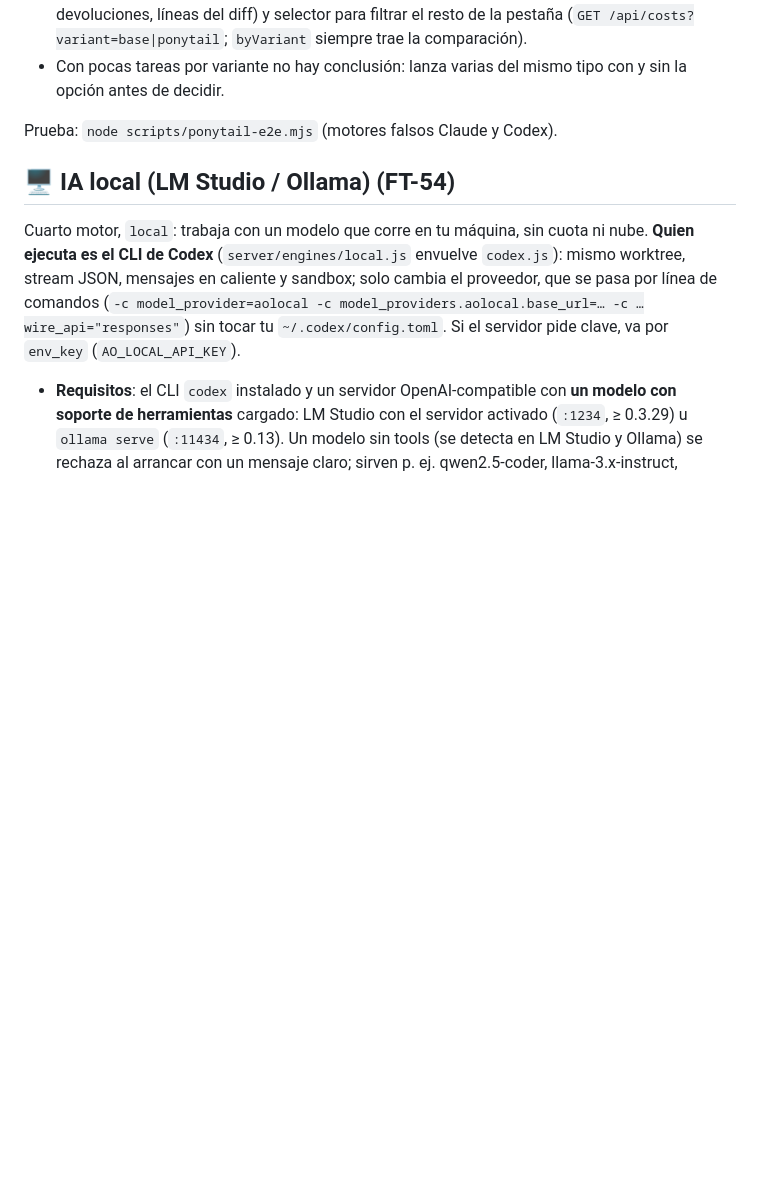
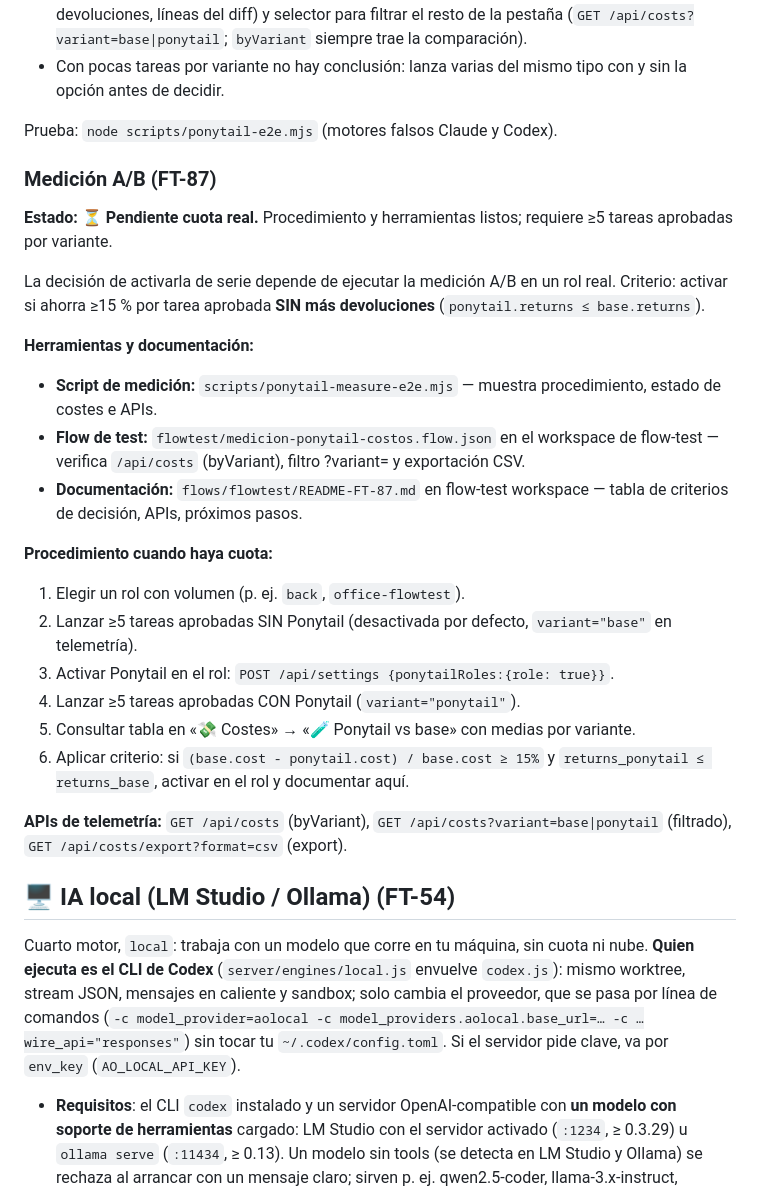
Before and after one commit to jks90/agent-office, a Markdown page: README.md, the part around the change. Drawn GitHub-style; blank space fills up the shorter version.

Commit message:
docs(ft-87): agregar sección de medición A/B al README con estado 'Pendiente cuota real'
- Sección FT-87 entre FT-86 (implementación) y FT-54 (IA local)
- Documenta herramientas (script, flow, docs), procedimiento y criterio de decisión
- Enlaza a recursos: scripts/ponytail-measure-e2e.mjs, flow de test, README en flow-test

```diff
--- a/README.md
+++ b/README.md
@@ -505,6 +505,29 @@ Prueba medida de si las reglas «construir lo mínimo» abaratan las tareas sin
 
 Prueba: `node scripts/ponytail-e2e.mjs` (motores falsos Claude y Codex).
 
+
+### Medición A/B (FT-87)
+
+**Estado:** ⏳ **Pendiente cuota real.** Procedimiento y herramientas listos; requiere ≥5 tareas aprobadas por variante.
+
+La decisión de activarla de serie depende de ejecutar la medición A/B en un rol real. Criterio: activar si ahorra ≥15 % por tarea aprobada **SIN más devoluciones** (`ponytail.returns ≤ base.returns`).
+
+**Herramientas y documentación:**
+- **Script de medición:** `scripts/ponytail-measure-e2e.mjs` — muestra procedimiento, estado de costes e APIs.
+- **Flow de test:** `flowtest/medicion-ponytail-costos.flow.json` en el workspace de flow-test — verifica `/api/costs` (byVariant), filtro ?variant= y exportación CSV.
+- **Documentación:** `flows/flowtest/README-FT-87.md` en flow-test workspace — tabla de criterios de decisión, APIs, próximos pasos.
+
+**Procedimiento cuando haya cuota:**
+1. Elegir un rol con volumen (p. ej. `back`, `office-flowtest`).
+2. Lanzar ≥5 tareas aprobadas SIN Ponytail (desactivada por defecto, `variant="base"` en telemetría).
+3. Activar Ponytail en el rol: `POST /api/settings {ponytailRoles:{role: true}}`.
+4. Lanzar ≥5 tareas aprobadas CON Ponytail (`variant="ponytail"`).
+5. Consultar tabla en «💸 Costes» → «🧪 Ponytail vs base» con medias por variante.
+6. Aplicar criterio: si `(base.cost - ponytail.cost) / base.cost ≥ 15%` y `returns_ponytail ≤ returns_base`, activar en el rol y documentar aquí.
+
+**APIs de telemetría:** `GET /api/costs` (byVariant), `GET /api/costs?variant=base|ponytail` (filtrado), `GET /api/costs/export?format=csv` (export).
+
+
 ## 🖥️ IA local (LM Studio / Ollama) (FT-54)
 
 Cuarto motor, `local`: trabaja con un modelo que corre en tu máquina, sin cuota ni nube. **Quien ejecuta es el CLI de Codex** (`server/engines/local.js` envuelve `codex.js`): mismo worktree, stream JSON, mensajes en caliente y sandbox; solo cambia el proveedor, que se pasa por línea de comandos (`-c model_provider=aolocal -c model_providers.aolocal.base_url=… -c …wire_api="responses"`) sin tocar tu `~/.codex/config.toml`. Si el servidor pide clave, va por `env_key` (`AO_LOCAL_API_KEY`).
```
